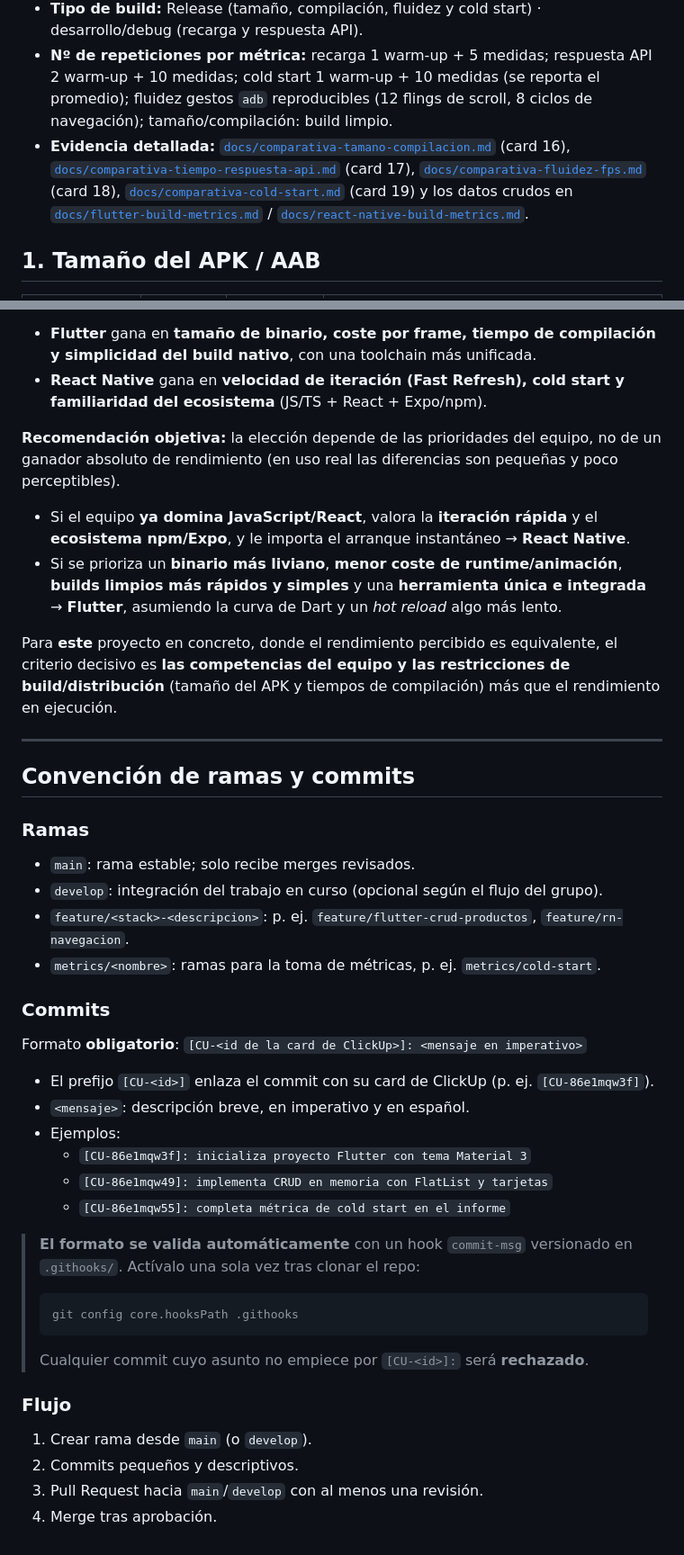
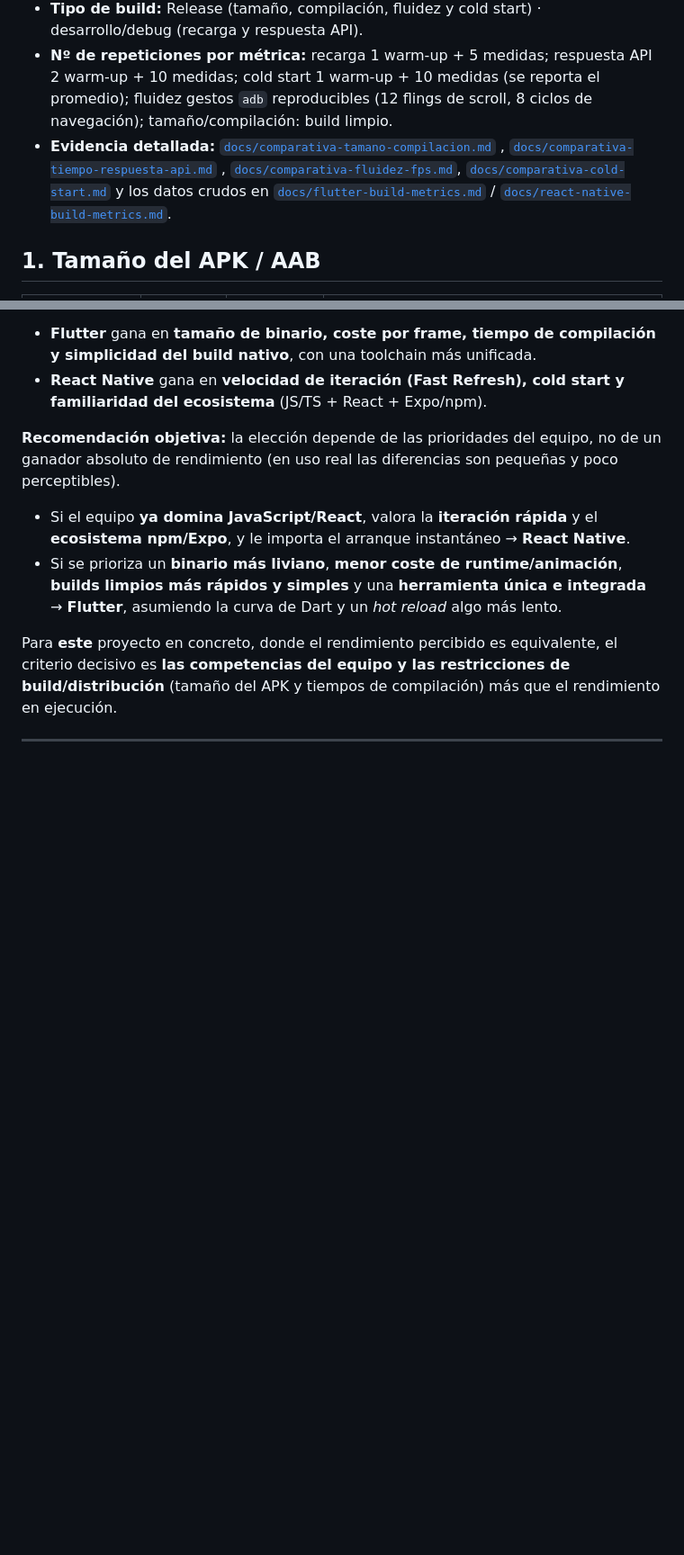
Before and after one commit to DeadSilenceIV/movil-apps, a Markdown page: README.md, 2 parts joined by grey strips. Shown at 90% size. Drawn GitHub-style; blank space fills up the shorter version.

````diff
--- a/README.md
+++ b/README.md
@@ -89,9 +89,9 @@ reproducible** documentada en `docs/`.
   10 medidas; cold start 1 warm-up + 10 medidas (se reporta el promedio); fluidez gestos `adb`
   reproducibles (12 flings de scroll, 8 ciclos de navegación); tamaño/compilación: build limpio.
 - **Evidencia detallada:** [`docs/comparativa-tamano-compilacion.md`](docs/comparativa-tamano-compilacion.md)
-  (card 16), [`docs/comparativa-tiempo-respuesta-api.md`](docs/comparativa-tiempo-respuesta-api.md)
-  (card 17), [`docs/comparativa-fluidez-fps.md`](docs/comparativa-fluidez-fps.md) (card 18),
-  [`docs/comparativa-cold-start.md`](docs/comparativa-cold-start.md) (card 19) y los datos crudos en
+  , [`docs/comparativa-tiempo-respuesta-api.md`](docs/comparativa-tiempo-respuesta-api.md)
+  , [`docs/comparativa-fluidez-fps.md`](docs/comparativa-fluidez-fps.md),
+  [`docs/comparativa-cold-start.md`](docs/comparativa-cold-start.md) y los datos crudos en
   [`docs/flutter-build-metrics.md`](docs/flutter-build-metrics.md) /
   [`docs/react-native-build-metrics.md`](docs/react-native-build-metrics.md).
 
@@ -246,35 +245,3 @@ decisivo es **las competencias del equipo y las restricciones de build/distribuc
 APK y tiempos de compilación) más que el rendimiento en ejecución.
 
 ---
-
-## Convención de ramas y commits
-
-### Ramas
-- `main`: rama estable; solo recibe merges revisados.
-- `develop`: integración del trabajo en curso (opcional según el flujo del grupo).
-- `feature/<stack>-<descripcion>`: p. ej. `feature/flutter-crud-productos`,
-  `feature/rn-navegacion`.
-- `metrics/<nombre>`: ramas para la toma de métricas, p. ej. `metrics/cold-start`.
-
-### Commits
-Formato **obligatorio**: `[CU-<id de la card de ClickUp>]: <mensaje en imperativo>`
-
-- El prefijo `[CU-<id>]` enlaza el commit con su card de ClickUp (p. ej. `[CU-86e1mqw3f]`).
-- `<mensaje>`: descripción breve, en imperativo y en español.
-- Ejemplos:
-  - `[CU-86e1mqw3f]: inicializa proyecto Flutter con tema Material 3`
-  - `[CU-86e1mqw49]: implementa CRUD en memoria con FlatList y tarjetas`
-  - `[CU-86e1mqw55]: completa métrica de cold start en el informe`
-
-> **El formato se valida automáticamente** con un hook `commit-msg` versionado en
-> `.githooks/`. Actívalo una sola vez tras clonar el repo:
-> ```bash
-> git config core.hooksPath .githooks
-> ```
-> Cualquier commit cuyo asunto no empiece por `[CU-<id>]:` será **rechazado**.
-
-### Flujo
-1. Crear rama desde `main` (o `develop`).
-2. Commits pequeños y descriptivos.
-3. Pull Request hacia `main`/`develop` con al menos una revisión.
-4. Merge tras aprobación.
````
Also changed, not shown: other parts of README.md (+1 -2 lines).
